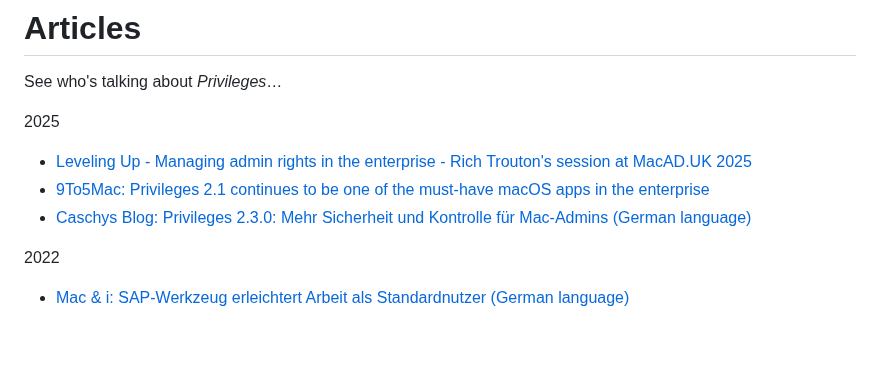
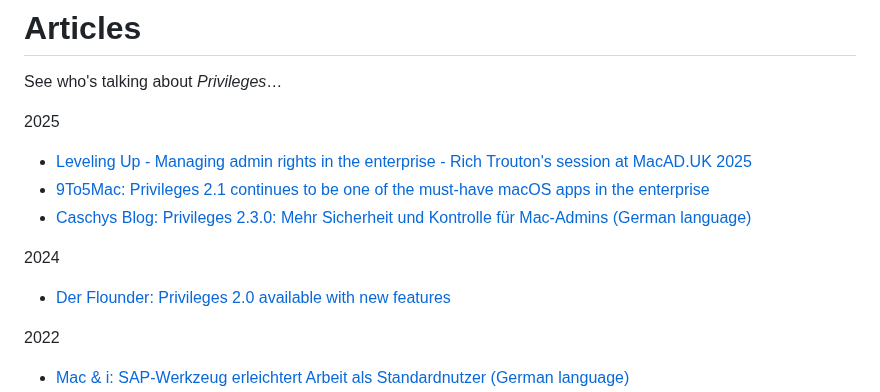
Before and after one commit to SAP/macOS-enterprise-privileges, a Markdown page: README.md, the part around the change. Rendered like a GitHub page; blank space fills up the shorter version.

Commit message:
Add new reference for Privileges 2.0 release

```diff
--- a/README.md
+++ b/README.md
@@ -93,6 +93,9 @@ See who's talking about _Privileges_…
 * [9To5Mac: Privileges 2.1 continues to be one of the must-have macOS apps in the enterprise](https://9to5mac.com/2025/03/15/privileges-2-1-continues-to-be-one-of-the-must-have-macos-apps-in-the-enterprise/)
 * [Caschys Blog: Privileges 2.3.0: Mehr Sicherheit und Kontrolle für Mac-Admins (German language)](https://stadt-bremerhaven.de/privileges-2-3-0-mehr-sicherheit-und-kontrolle-fuer-mac-admins/)
 
+2024
+* [Der Flounder: Privileges 2.0 available with new features](https://derflounder.wordpress.com/2024/11/20/privileges-2-0-available-with-new-features)
+
 2022
 * [Mac & i: SAP-Werkzeug erleichtert Arbeit als Standardnutzer (German language)](https://www.heise.de/-7192631)
 * [ifun.de: Privileges.app von SAP: Nur noch auf Zuruf zum Admin (German language)](https://www.ifun.de/privileges-app-von-sap-nur-noch-auf-zuruf-zum-admin-191491/)
```
